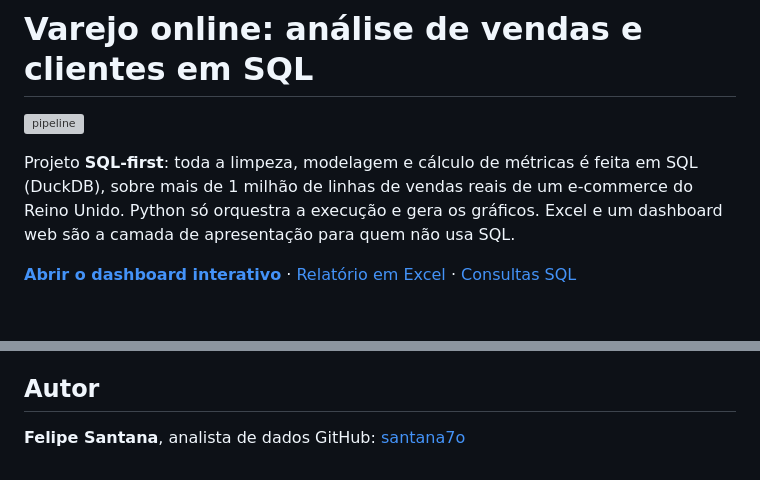
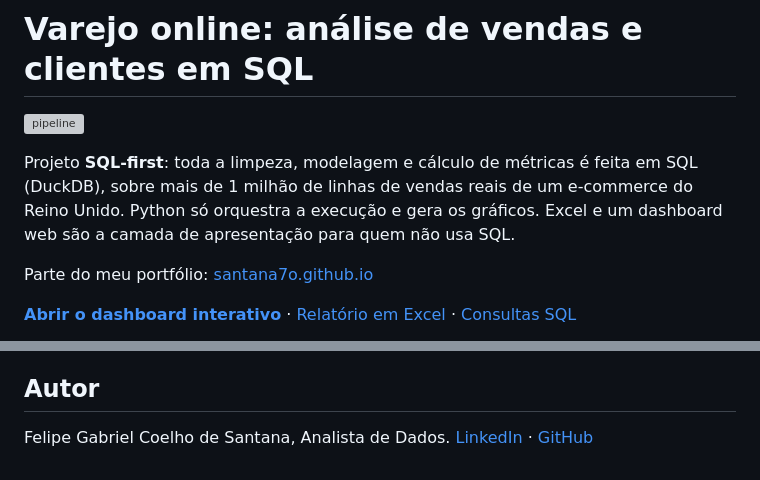
Before and after one commit to santana7o/varejo-online-sql, a Markdown page: README.md, 2 parts joined by grey strips. Rendered like a GitHub page; blank space fills up the shorter version; grey boxes are pictures that could not be loaded.

Commit message:
README: link do portfólio e assinatura

```diff
--- a/README.md
+++ b/README.md
@@ -3,6 +3,8 @@
 [![pipeline](https://github.com/santana7o/varejo-online-sql/actions/workflows/pipeline.yml/badge.svg)](https://github.com/santana7o/varejo-online-sql/actions/workflows/pipeline.yml)
 
 Projeto **SQL-first**: toda a limpeza, modelagem e cálculo de métricas é feita em SQL (DuckDB), sobre mais de 1 milhão de linhas de vendas reais de um e-commerce do Reino Unido. Python só orquestra a execução e gera os gráficos. Excel e um dashboard web são a camada de apresentação para quem não usa SQL.
+
+Parte do meu portfólio: [santana7o.github.io](https://santana7o.github.io)
 
 **[Abrir o dashboard interativo](https://santana7o.github.io/varejo-online-sql/)** · [Relatório em Excel](relatorio/relatorio_varejo_online.xlsx) · [Consultas SQL](sql/)
 
@@ -264,5 +266,4 @@ Chen, D. (2012). *Online Retail II* [Dataset]. UCI Machine Learning Repository.
 
 ## Autor
 
-**Felipe Santana**, analista de dados
-GitHub: [santana7o](https://github.com/santana7o)
+Felipe Gabriel Coelho de Santana, Analista de Dados. [LinkedIn](https://www.linkedin.com/in/felipe-gabriel-coelho-de-santana-a33b49304) · [GitHub](https://github.com/santana7o)
```
